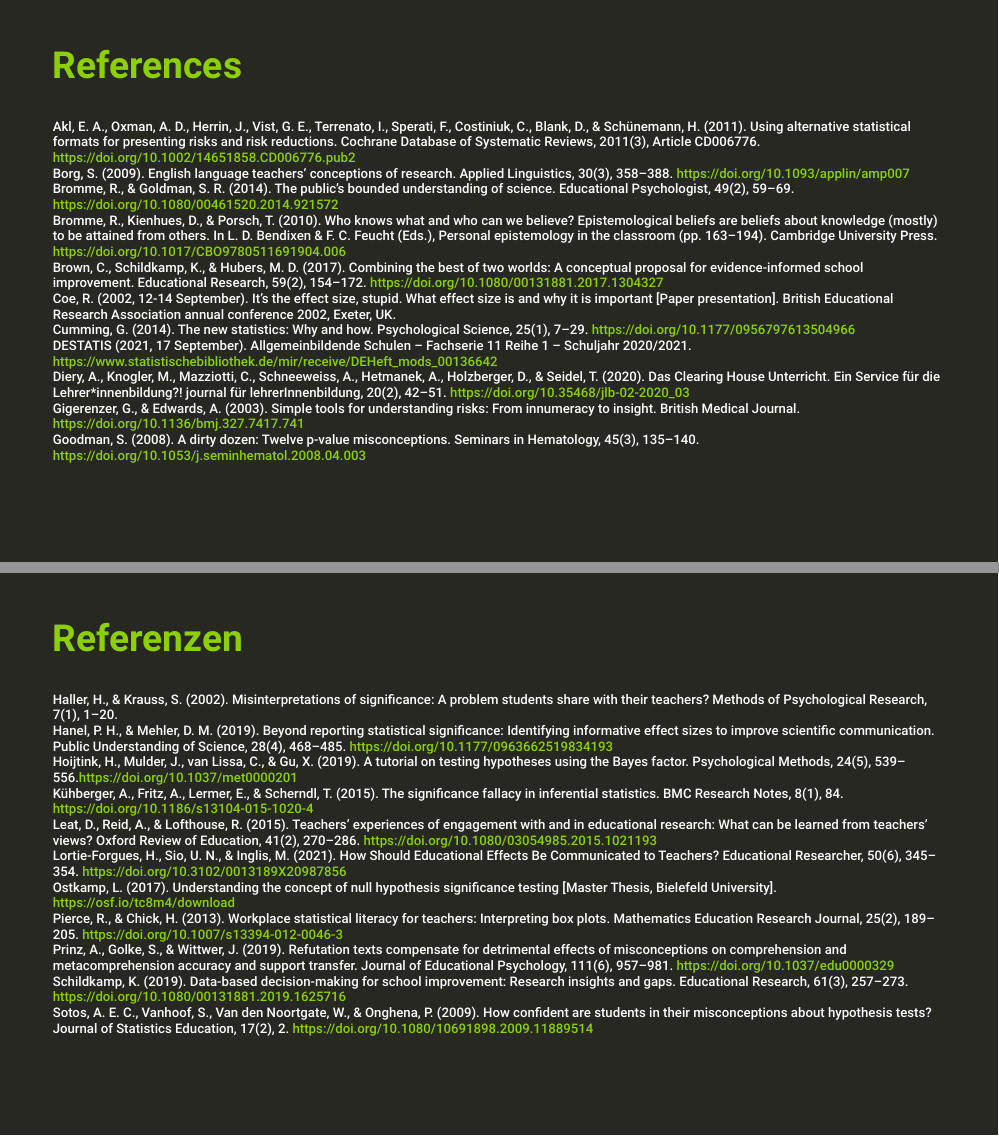
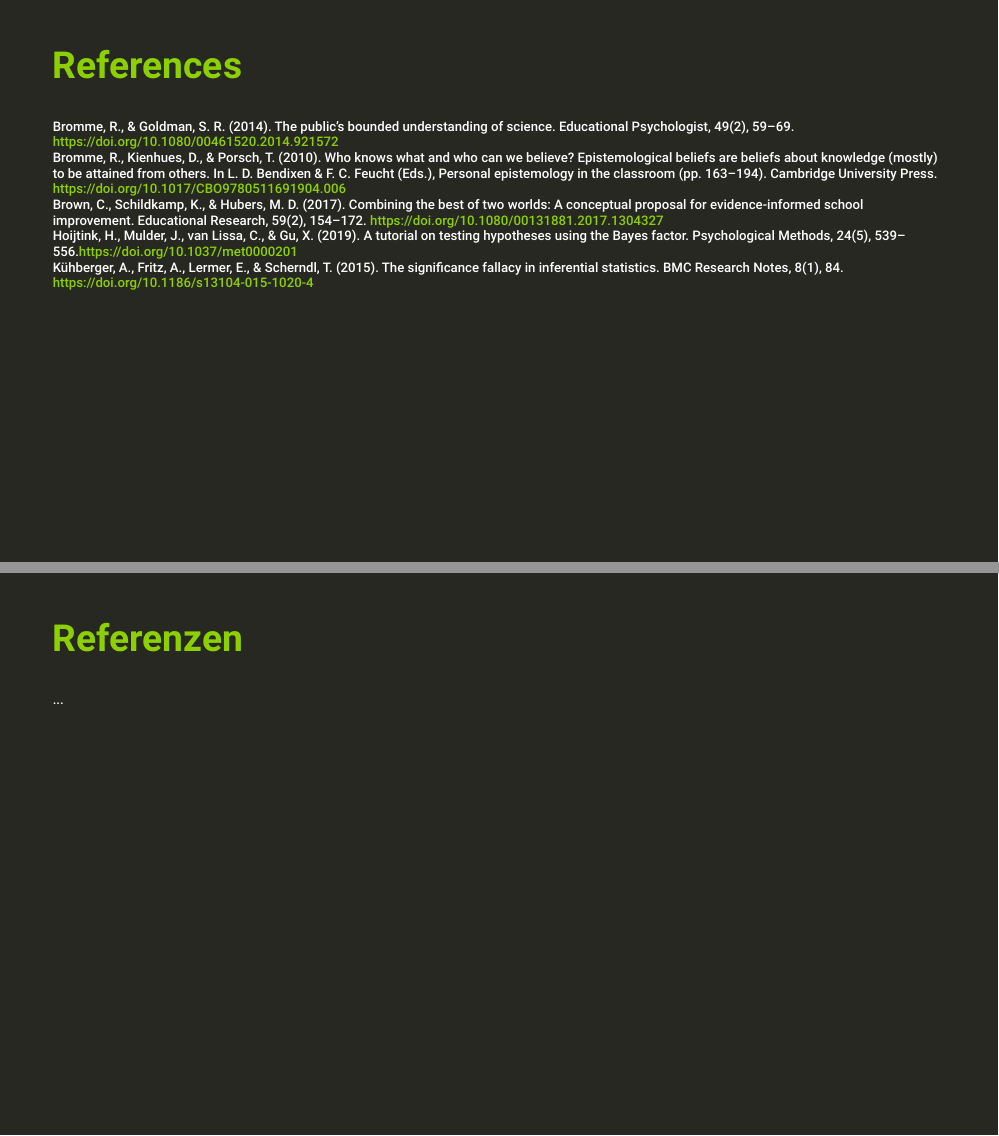
Before and after one commit to kirstinschmidt/EARLI_SIG18_2022, an R Markdown document (22_EARLI_SIG18_presentation.Rmd): pages 17 and 18 of 19, joined at a grey line. Rendered offline with R 4.5, knitr and Pandoc, with nearby package versions; the slides are laid out offline by our stand-in for remark.js, each with all of its steps uncovered, in fonts that may differ from those the slides ask for, and without slide numbers, shadows or browser add-ons; colours and fonts come from the style sheet that the author committed, because xaringanthemer is not installed; some code elsewhere in the file could not run offline.

Commit message:
changes Kirstin

```diff
--- a/22_EARLI_SIG18_presentation.Rmd
+++ b/22_EARLI_SIG18_presentation.Rmd
@@ -267,17 +272,11 @@ Anchoring effects in interpreting scientific evidence
 ## .phgreenlight[References <i class="fas fa-book-open"></i>]
 
 .em08[
-Akl, E. A., Oxman, A. D., Herrin, J., Vist, G. E., Terrenato, I., Sperati, F., Costiniuk, C., Blank, D., & Schünemann, H. (2011). Using alternative statistical formats for presenting risks and risk reductions. Cochrane Database of Systematic Reviews, 2011(3), Article CD006776. https://doi.org/10.1002/14651858.CD006776.pub2 <br>
-Borg, S. (2009). English language teachers’ conceptions of research. Applied Linguistics, 30(3), 358–388. https://doi.org/10.1093/applin/amp007 <br>
 Bromme, R., & Goldman, S. R. (2014). The public’s bounded understanding of science. Educational Psychologist, 49(2), 59–69. https://doi.org/10.1080/00461520.2014.921572 <br>
 Bromme, R., Kienhues, D., & Porsch, T. (2010). Who knows what and who can we believe? Epistemological beliefs are beliefs about knowledge (mostly) to be attained from others. In L. D. Bendixen & F. C. Feucht (Eds.), Personal epistemology in the classroom (pp. 163–194). Cambridge University Press. https://doi.org/10.1017/CBO9780511691904.006 <br>
 Brown, C., Schildkamp, K., & Hubers, M. D. (2017). Combining the best of two worlds: A conceptual proposal for evidence-informed school improvement. Educational Research, 59(2), 154–172. https://doi.org/10.1080/00131881.2017.1304327 <br>
-Coe, R. (2002, 12-14 September). It’s the effect size, stupid. What effect size is and why it is important [Paper presentation]. British Educational Research Association annual conference 2002, Exeter, UK. <br>
-Cumming, G. (2014). The new statistics: Why and how. Psychological Science, 25(1), 7–29. https://doi.org/10.1177/0956797613504966 <br>
-DESTATIS (2021, 17 September). Allgemeinbildende Schulen – Fachserie 11 Reihe 1 – Schuljahr 2020/2021. https://www.statistischebibliothek.de/mir/receive/DEHeft_mods_00136642 <br>
-Diery, A., Knogler, M., Mazziotti, C., Schneeweiss, A., Hetmanek, A., Holzberger, D., & Seidel, T. (2020). Das Clearing House Unterricht. Ein Service für die Lehrer*innenbildung?! journal für lehrerInnenbildung, 20(2), 42–51. https://doi.org/10.35468/jlb-02-2020_03 <br>
-Gigerenzer, G., & Edwards, A. (2003). Simple tools for understanding risks: From innumeracy to insight. British Medical Journal. https://doi.org/10.1136/bmj.327.7417.741 <br>
-Goodman, S. (2008). A dirty dozen: Twelve p-value misconceptions. Seminars in Hematology, 45(3), 135–140. https://doi.org/10.1053/j.seminhematol.2008.04.003 <br>
+Hoijtink, H., Mulder, J., van Lissa, C., & Gu, X. (2019). A tutorial on testing hypotheses using the Bayes factor. Psychological Methods, 24(5), 539–556.https://doi.org/10.1037/met0000201 <br>
+Kühberger, A., Fritz, A., Lermer, E., & Scherndl, T. (2015). The significance fallacy in inferential statistics. BMC Research Notes, 8(1), 84. https://doi.org/10.1186/s13104-015-1020-4
 ]
 
 ---
@@ -285,17 +284,7 @@ Goodman, S. (2008). A dirty dozen: Twelve p-value misconceptions. Seminars in He
 ## .phgreenlight[Referenzen <i class="fas fa-book-open"></i>]
 
 .em08[
-Haller, H., & Krauss, S. (2002). Misinterpretations of significance: A problem students share with their teachers? Methods of Psychological Research, 7(1), 1–20. <br>
-Hanel, P. H., & Mehler, D. M. (2019). Beyond reporting statistical significance: Identifying informative effect sizes to improve scientific communication. Public Understanding of Science, 28(4), 468–485. https://doi.org/10.1177/0963662519834193 <br>
-Hoijtink, H., Mulder, J., van Lissa, C., & Gu, X. (2019). A tutorial on testing hypotheses using the Bayes factor. Psychological Methods, 24(5), 539–556.https://doi.org/10.1037/met0000201 <br>
-Kühberger, A., Fritz, A., Lermer, E., & Scherndl, T. (2015). The significance fallacy in inferential statistics. BMC Research Notes, 8(1), 84. https://doi.org/10.1186/s13104-015-1020-4 <br>
-Leat, D., Reid, A., & Lofthouse, R. (2015). Teachers’ experiences of engagement with and in educational research: What can be learned from teachers’ views? Oxford Review of Education, 41(2), 270–286. https://doi.org/10.1080/03054985.2015.1021193 <br>
-Lortie-Forgues, H., Sio, U. N., & Inglis, M. (2021). How Should Educational Effects Be Communicated to Teachers? Educational Researcher, 50(6), 345–354. https://doi.org/10.3102/0013189X20987856 <br>
-Ostkamp, L. (2017). Understanding the concept of null hypothesis significance testing [Master Thesis, Bielefeld University]. https://osf.io/tc8m4/download <br>
-Pierce, R., & Chick, H. (2013). Workplace statistical literacy for teachers: Interpreting box plots. Mathematics Education Research Journal, 25(2), 189–205. https://doi.org/10.1007/s13394-012-0046-3 <br>
-Prinz, A., Golke, S., & Wittwer, J. (2019). Refutation texts compensate for detrimental effects of misconceptions on comprehension and metacomprehension accuracy and support transfer. Journal of Educational Psychology, 111(6), 957–981. https://doi.org/10.1037/edu0000329 <br>
-Schildkamp, K. (2019). Data-based decision-making for school improvement: Research insights and gaps. Educational Research, 61(3), 257–273. https://doi.org/10.1080/00131881.2019.1625716 <br>
-Sotos, A. E. C., Vanhoof, S., Van den Noortgate, W., & Onghena, P. (2009). How confident are students in their misconceptions about hypothesis tests? Journal of Statistics Education, 17(2), 2. https://doi.org/10.1080/10691898.2009.11889514
+...
 ]
 ---
 class: inverse, center, middle
```
Also changed, not shown: 22_EARLI_SIG18_presentation.html, images/study_two_results.png (added), 22_EARLI_SIG18_presentation.Rmd (19 more changed lines), 1 other file.
